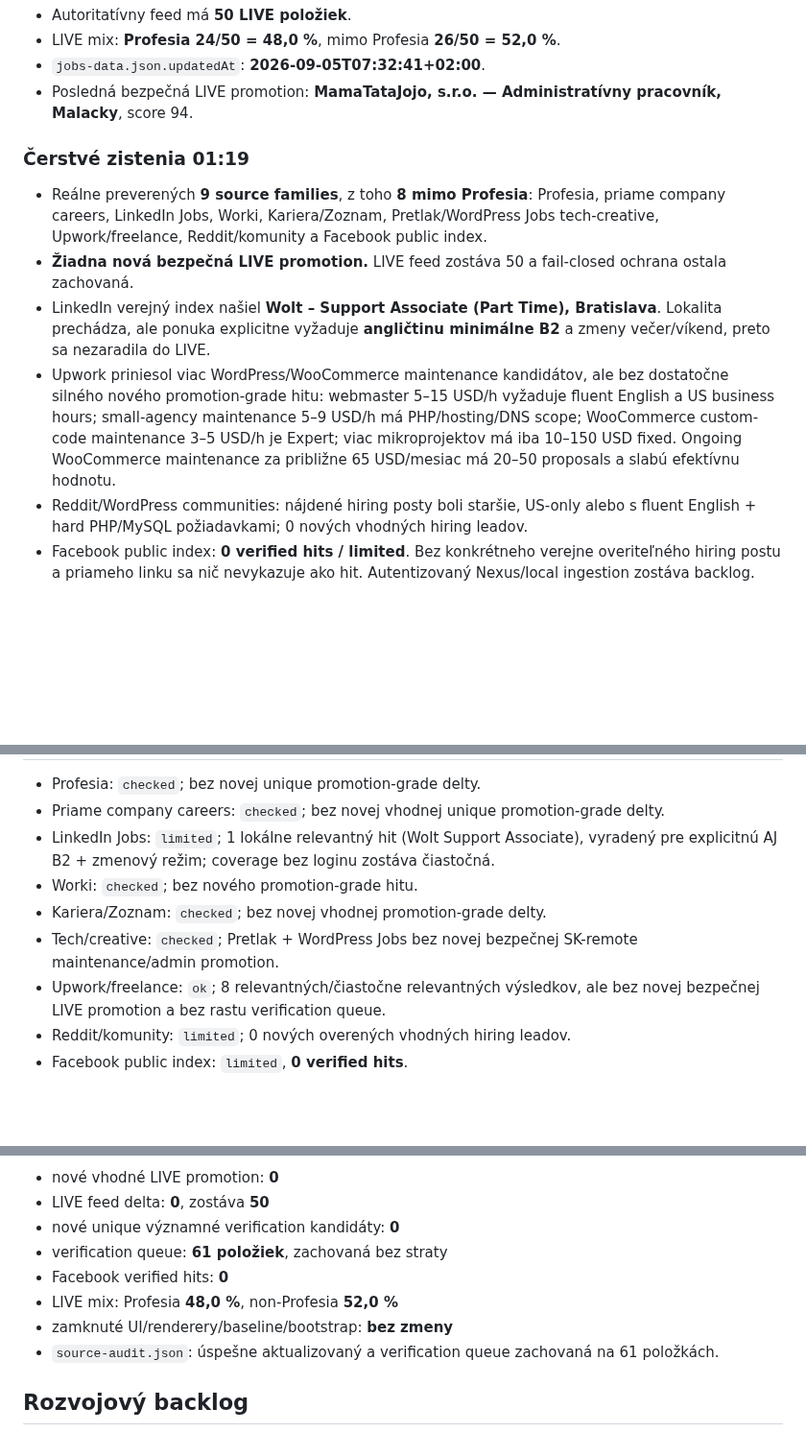
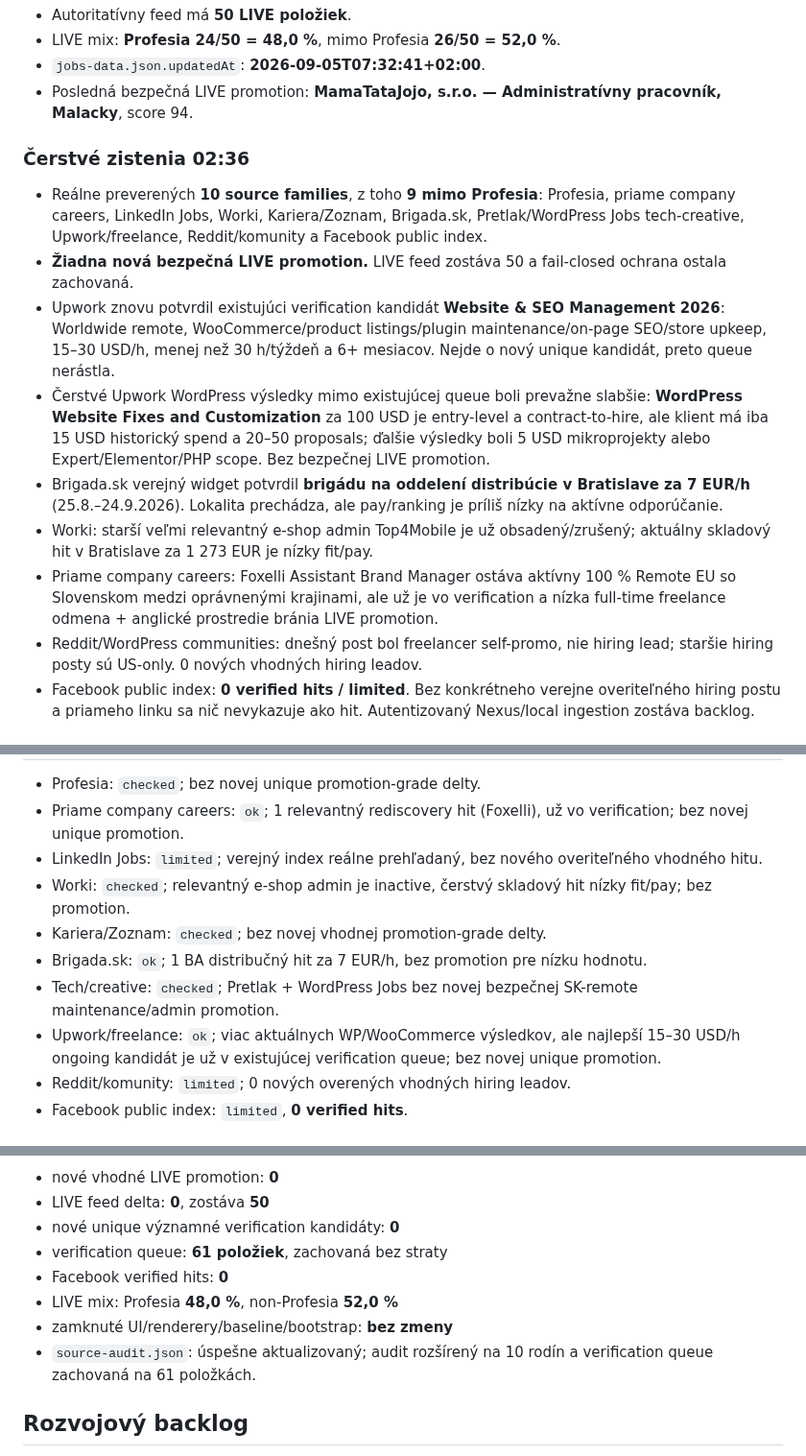
Before and after one commit to Jarekkom86/komarena-job-radar, a Markdown page: PRACA_PRE_JARA_MASTER.md, 3 parts joined by grey strips. Shown at 96% size. Drawn GitHub-style; blank space fills up the shorter version.

Commit message:
Job Radar MASTER: document 02:36 source sweep and backlog

```diff
--- a/PRACA_PRE_JARA_MASTER.md
+++ b/PRACA_PRE_JARA_MASTER.md
@@ -38,11 +38,14 @@ Aktualizované: 6. 9. 2026 01:19 CEST
 - `jobs-data.json.updatedAt`: **2026-09-05T07:32:41+02:00**.
 - Posledná bezpečná LIVE promotion: **MamaTataJojo, s.r.o. — Administratívny pracovník, Malacky**, score 94.
 
-### Čerstvé zistenia 01:19
-- Reálne preverených **9 source families**, z toho **8 mimo Profesia**: Profesia, priame company careers, LinkedIn Jobs, Worki, Kariera/Zoznam, Pretlak/WordPress Jobs tech-creative, Upwork/freelance, Reddit/komunity a Facebook public index.
+### Čerstvé zistenia 02:36
+- Reálne preverených **10 source families**, z toho **9 mimo Profesia**: Profesia, priame company careers, LinkedIn Jobs, Worki, Kariera/Zoznam, Brigada.sk, Pretlak/WordPress Jobs tech-creative, Upwork/freelance, Reddit/komunity a Facebook public index.
 - **Žiadna nová bezpečná LIVE promotion.** LIVE feed zostáva 50 a fail-closed ochrana ostala zachovaná.
-- LinkedIn verejný index našiel **Wolt – Support Associate (Part Time), Bratislava**. Lokalita prechádza, ale ponuka explicitne vyžaduje **angličtinu minimálne B2** a zmeny večer/víkend, preto sa nezaradila do LIVE.
-- Upwork priniesol viac WordPress/WooCommerce maintenance kandidátov, ale bez dostatočne silného nového promotion-grade hitu: webmaster 5–15 USD/h vyžaduje fluent English a US business hours; small-agency maintenance 5–9 USD/h má PHP/hosting/DNS scope; WooCommerce custom-code maintenance 3–5 USD/h je Expert; viac mikroprojektov má iba 10–150 USD fixed. Ongoing WooCommerce maintenance za približne 65 USD/mesiac má 20–50 proposals a slabú efektívnu hodnotu.
-- Reddit/WordPress communities: nájdené hiring posty boli staršie, US-only alebo s fluent English + hard PHP/MySQL požiadavkami; 0 nových vhodných hiring leadov.
+- Upwork znovu potvrdil existujúci verification kandidát **Website & SEO Management 2026**: Worldwide remote, WooCommerce/product listings/plugin maintenance/on-page SEO/store upkeep, 15–30 USD/h, menej než 30 h/týždeň a 6+ mesiacov. Nejde o nový unique kandidát, preto queue nerástla.
+- Čerstvé Upwork WordPress výsledky mimo existujúcej queue boli prevažne slabšie: **WordPress Website Fixes and Customization** za 100 USD je entry-level a contract-to-hire, ale klient má iba 15 USD historický spend a 20–50 proposals; ďalšie výsledky boli 5 USD mikroprojekty alebo Expert/Elementor/PHP scope. Bez bezpečnej LIVE promotion.
+- Brigada.sk verejný widget potvrdil **brigádu na oddelení distribúcie v Bratislave za 7 EUR/h** (25.8.–24.9.2026). Lokalita prechádza, ale pay/ranking je príliš nízky na aktívne odporúčanie.
+- Worki: starší veľmi relevantný e-shop admin Top4Mobile je už obsadený/zrušený; aktuálny skladový hit v Bratislave za 1 273 EUR je nízky fit/pay.
+- Priame company careers: Foxelli Assistant Brand Manager ostáva aktívny 100 % Remote EU so Slovenskom medzi oprávnenými krajinami, ale už je vo verification a nízka full-time freelance odmena + anglické prostredie bránia LIVE promotion.
+- Reddit/WordPress communities: dnešný post bol freelancer self-promo, nie hiring lead; staršie hiring posty sú US-only. 0 nových vhodných hiring leadov.
 - Facebook public index: **0 verified hits / limited**. Bez konkrétneho verejne overiteľného hiring postu a priameho linku sa nič nevykazuje ako hit. Autentizovaný Nexus/local ingestion zostáva backlog.
 
@@ -50,10 +53,11 @@ Aktualizované: 6. 9. 2026 01:19 CEST
 - Profesia: `checked`; bez novej unique promotion-grade delty.
-- Priame company careers: `checked`; bez novej vhodnej unique promotion-grade delty.
-- LinkedIn Jobs: `limited`; 1 lokálne relevantný hit (Wolt Support Associate), vyradený pre explicitnú AJ B2 + zmenový režim; coverage bez loginu zostáva čiastočná.
-- Worki: `checked`; bez nového promotion-grade hitu.
+- Priame company careers: `ok`; 1 relevantný rediscovery hit (Foxelli), už vo verification; bez novej unique promotion.
+- LinkedIn Jobs: `limited`; verejný index reálne prehľadaný, bez nového overiteľného vhodného hitu.
+- Worki: `checked`; relevantný e-shop admin je inactive, čerstvý skladový hit nízky fit/pay; bez promotion.
 - Kariera/Zoznam: `checked`; bez novej vhodnej promotion-grade delty.
+- Brigada.sk: `ok`; 1 BA distribučný hit za 7 EUR/h, bez promotion pre nízku hodnotu.
 - Tech/creative: `checked`; Pretlak + WordPress Jobs bez novej bezpečnej SK-remote maintenance/admin promotion.
-- Upwork/freelance: `ok`; 8 relevantných/čiastočne relevantných výsledkov, ale bez novej bezpečnej LIVE promotion a bez rastu verification queue.
+- Upwork/freelance: `ok`; viac aktuálnych WP/WooCommerce výsledkov, ale najlepší 15–30 USD/h ongoing kandidát je už v existujúcej verification queue; bez novej unique promotion.
 - Reddit/komunity: `limited`; 0 nových overených vhodných hiring leadov.
 - Facebook public index: `limited`, **0 verified hits**.
 
@@ -65,7 +69,7 @@ Aktualizované: 6. 9. 2026 01:19 CEST
 - Facebook verified hits: **0**
 - LIVE mix: Profesia **48,0 %**, non-Profesia **52,0 %**
 - zamknuté UI/renderery/baseline/bootstrap: **bez zmeny**
-- `source-audit.json`: úspešne aktualizovaný a verification queue zachovaná na 61 položkách.
+- `source-audit.json`: úspešne aktualizovaný; audit rozšírený na 10 rodín a verification queue zachovaná na 61 položkách.
 
 ## Rozvojový backlog
 - Source-family zero-result anomaly detector.
```
Also changed, not shown: other parts of PRACA_PRE_JARA_MASTER.md (+5 -3 lines).
